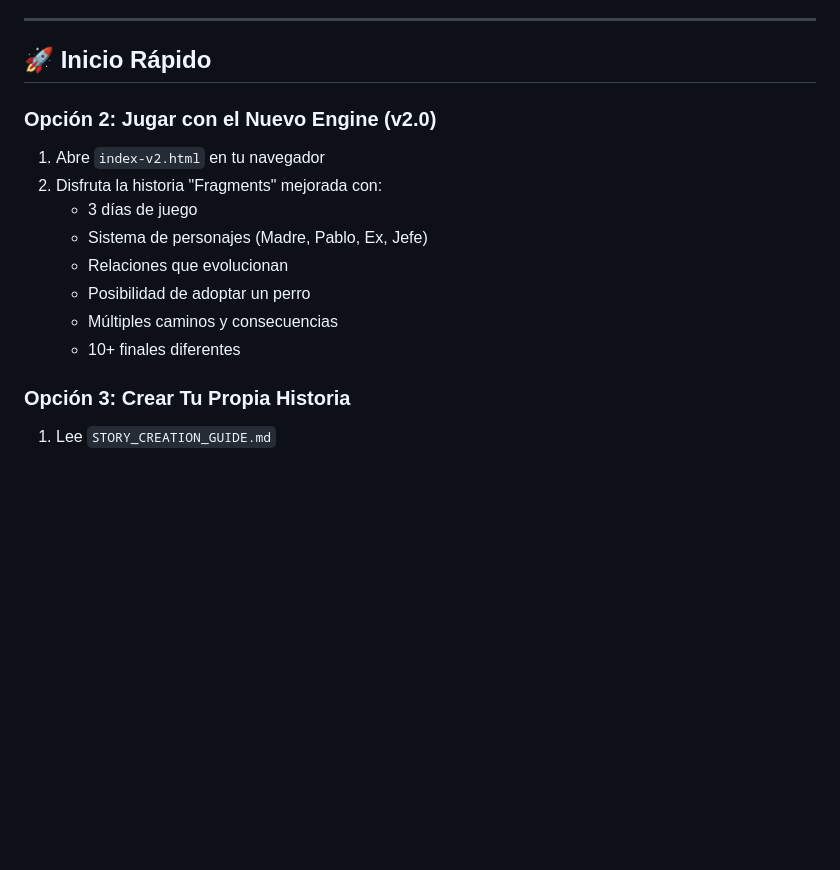
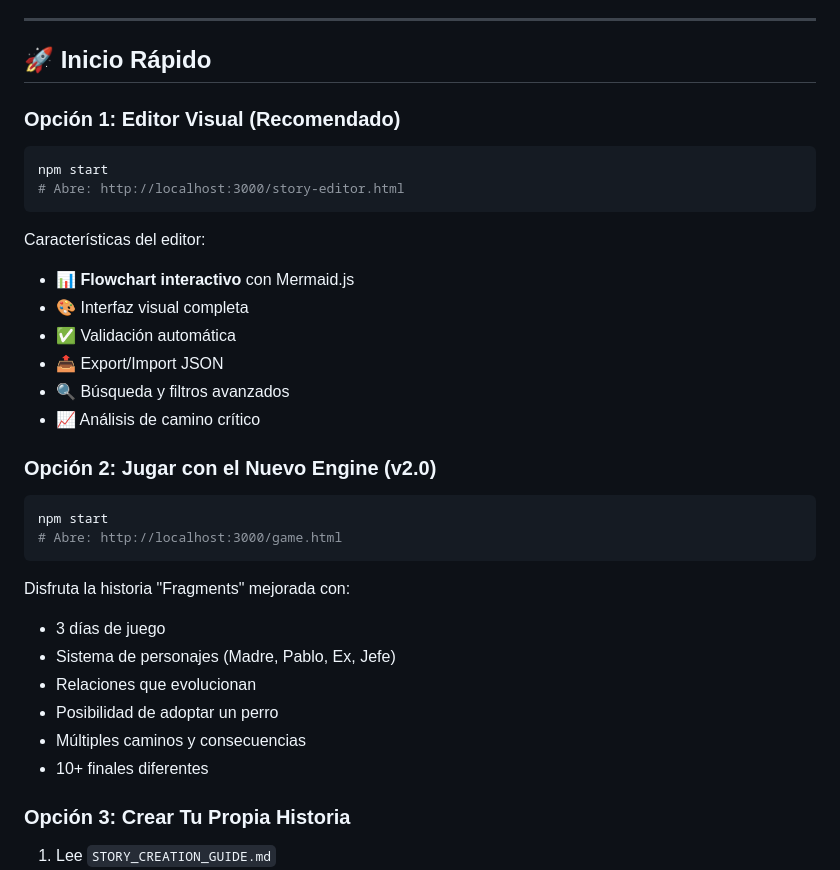
Before and after one commit to yerlinson10/Fragments, a Markdown page: README.md, the part around one of its changes. Rendered like a GitHub page; blank space fills up the shorter version.

````diff
--- a/README.md
+++ b/README.md
@@ -32,16 +64,35 @@
 
 ## 🚀 Inicio Rápido
 
+### Opción 1: Editor Visual (Recomendado)
+
+```bash
+npm start
+# Abre: http://localhost:3000/story-editor.html
+```
+
+Características del editor:
+- 📊 **Flowchart interactivo** con Mermaid.js
+- 🎨 Interfaz visual completa
+- ✅ Validación automática
+- 📤 Export/Import JSON
+- 🔍 Búsqueda y filtros avanzados
+- 📈 Análisis de camino crítico
+
 ### Opción 2: Jugar con el Nuevo Engine (v2.0)
 
-1. Abre `index-v2.html` en tu navegador
-2. Disfruta la historia "Fragments" mejorada con:
-   - 3 días de juego
-   - Sistema de personajes (Madre, Pablo, Ex, Jefe)
-   - Relaciones que evolucionan
-   - Posibilidad de adoptar un perro
-   - Múltiples caminos y consecuencias
-   - 10+ finales diferentes
+```bash
+npm start
+# Abre: http://localhost:3000/game.html
+```
+
+Disfruta la historia "Fragments" mejorada con:
+- 3 días de juego
+- Sistema de personajes (Madre, Pablo, Ex, Jefe)
+- Relaciones que evolucionan
+- Posibilidad de adoptar un perro
+- Múltiples caminos y consecuencias
+- 10+ finales diferentes
 
 ### Opción 3: Crear Tu Propia Historia
 
````
Also changed, not shown: other parts of README.md (+36 -4 lines).
